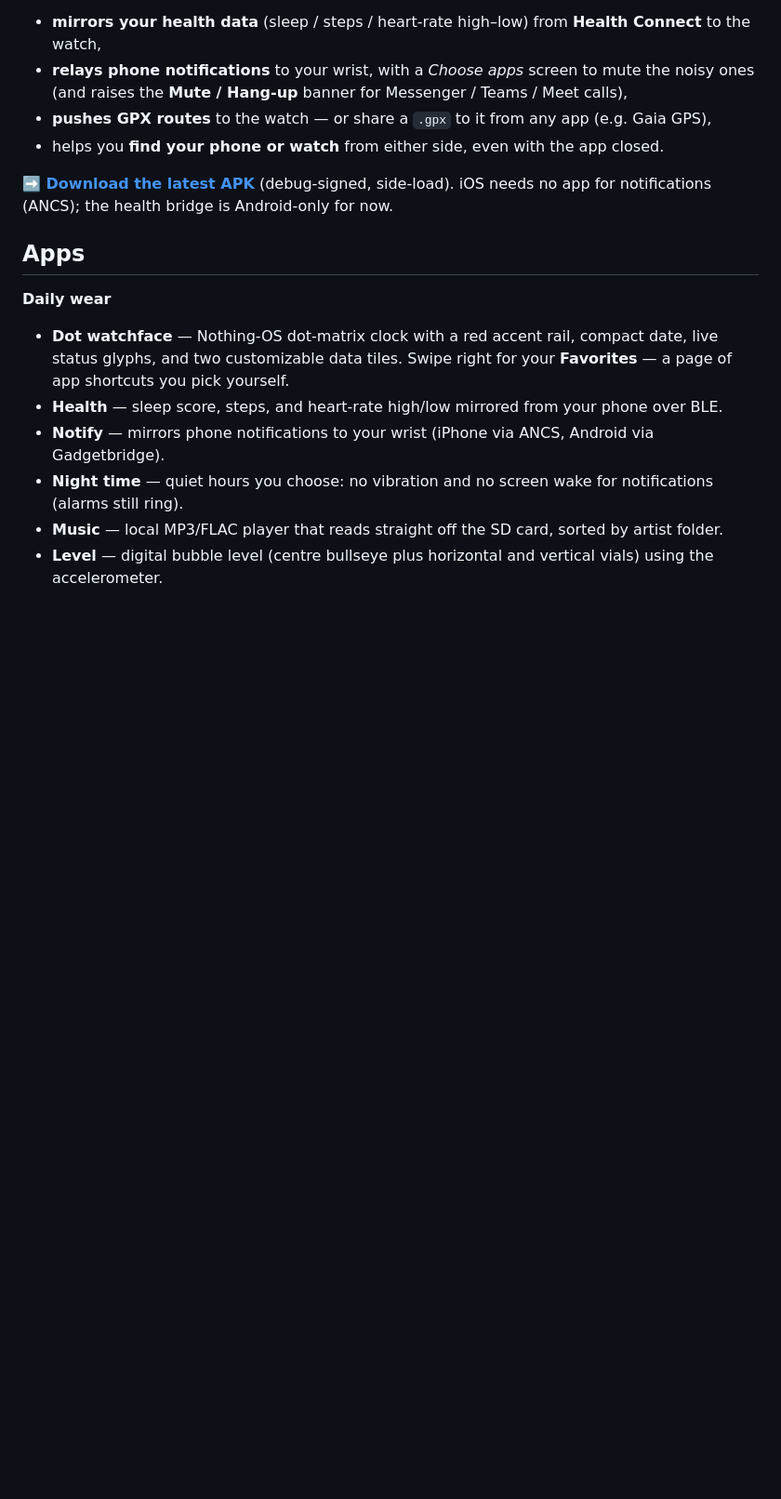
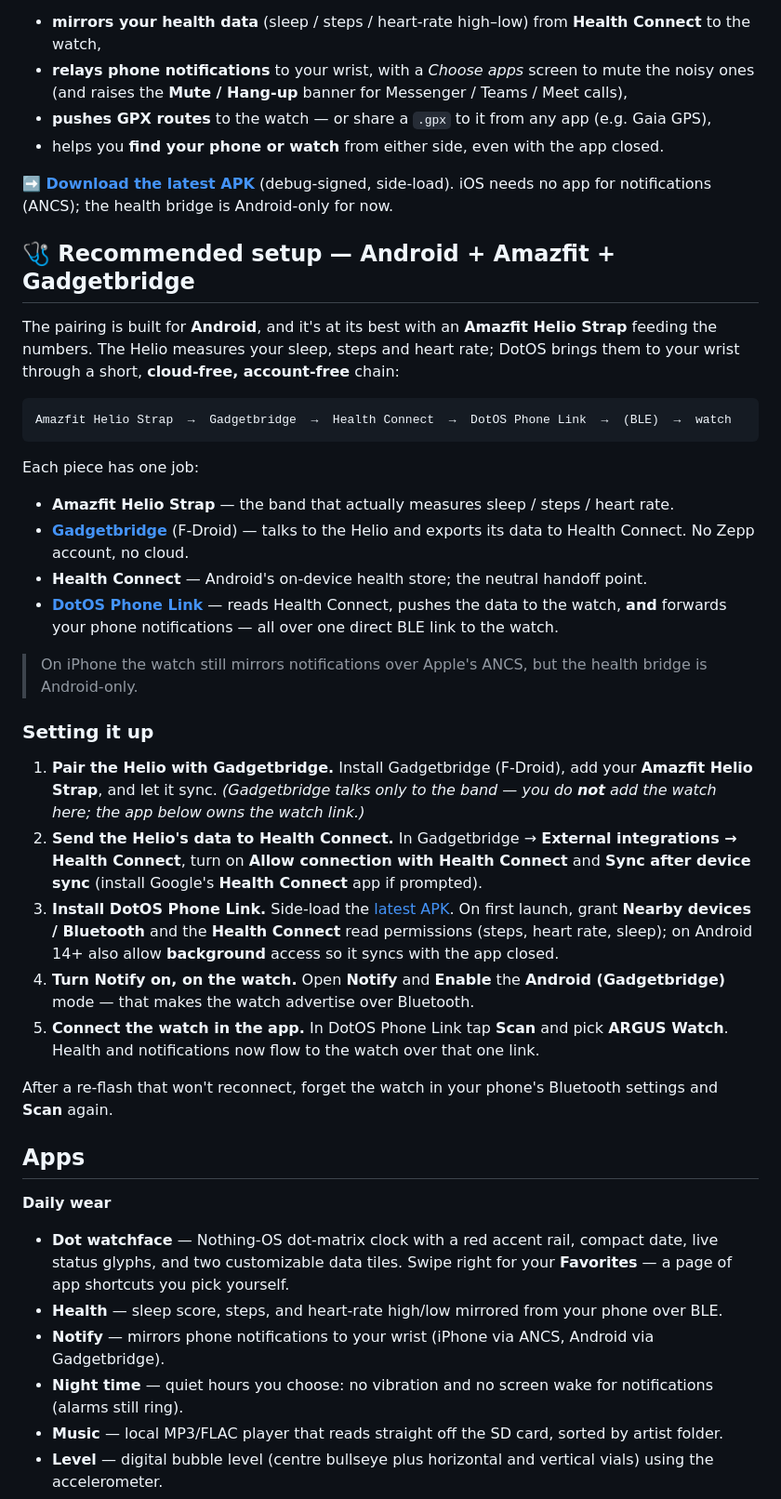
Before and after one commit to Holrigue/DotOS-T-Watch-Ultra-Firmware, a Markdown page: README.md, the part around the change. Shown at 93% size. Rendered like a GitHub page; blank space fills up the shorter version.

Commit message:
Homepage: add the recommended Android + Amazfit Helio + Gadgetbridge setup
A new section explains that the pairing is built for Android and is at its best
with an Amazfit Helio Strap, and documents the cloud-free data chain
(Helio -> Gadgetbridge -> Health Connect -> DotOS Phone Link -> BLE -> watch)
plus a 5-step setup. Gadgetbridge owns only the band; the app owns the watch
link and also forwards notifications.

Co-Authored-By: Claude Opus 4.8 <noreply@anthropic.com>
Claude-Session: https://claude.ai/code/session_016i9nF4BJBjbYwf7ggZ9bt7

````diff
--- a/README.md
+++ b/README.md
@@ -51,6 +51,36 @@ The watch is better with its phone app. **[DotOS Phone Link](https://github.com/
 - helps you **find your phone or watch** from either side, even with the app closed.
 
 **➡️ [Download the latest APK](https://github.com/Holrigue/DotOS-Phone-Link-APK/releases/latest)** (debug-signed, side-load). iOS needs no app for notifications (ANCS); the health bridge is Android-only for now.
+
+## 🩺 Recommended setup — Android + Amazfit + Gadgetbridge
+
+The pairing is built for **Android**, and it's at its best with an **Amazfit Helio
+Strap** feeding the numbers. The Helio measures your sleep, steps and heart rate;
+DotOS brings them to your wrist through a short, **cloud-free, account-free** chain:
+
+```
+Amazfit Helio Strap  →  Gadgetbridge  →  Health Connect  →  DotOS Phone Link  →  (BLE)  →  watch
+```
+
+Each piece has one job:
+
+- **Amazfit Helio Strap** — the band that actually measures sleep / steps / heart rate.
+- **[Gadgetbridge](https://gadgetbridge.org/)** (F-Droid) — talks to the Helio and exports its data to Health Connect. No Zepp account, no cloud.
+- **Health Connect** — Android's on-device health store; the neutral handoff point.
+- **[DotOS Phone Link](https://github.com/Holrigue/DotOS-Phone-Link-APK)** — reads Health Connect, pushes the data to the watch, **and** forwards your phone notifications — all over one direct BLE link to the watch.
+
+> On iPhone the watch still mirrors notifications over Apple's ANCS, but the
+> health bridge is Android-only.
+
+### Setting it up
+
+1. **Pair the Helio with Gadgetbridge.** Install Gadgetbridge (F-Droid), add your **Amazfit Helio Strap**, and let it sync. *(Gadgetbridge talks only to the band — you do **not** add the watch here; the app below owns the watch link.)*
+2. **Send the Helio's data to Health Connect.** In Gadgetbridge → **External integrations → Health Connect**, turn on **Allow connection with Health Connect** and **Sync after device sync** (install Google's **Health Connect** app if prompted).
+3. **Install DotOS Phone Link.** Side-load the [latest APK](https://github.com/Holrigue/DotOS-Phone-Link-APK/releases/latest). On first launch, grant **Nearby devices / Bluetooth** and the **Health Connect** read permissions (steps, heart rate, sleep); on Android 14+ also allow **background** access so it syncs with the app closed.
+4. **Turn Notify on, on the watch.** Open **Notify** and **Enable** the **Android (Gadgetbridge)** mode — that makes the watch advertise over Bluetooth.
+5. **Connect the watch in the app.** In DotOS Phone Link tap **Scan** and pick **ARGUS Watch**. Health and notifications now flow to the watch over that one link.
+
+After a re-flash that won't reconnect, forget the watch in your phone's Bluetooth settings and **Scan** again.
 
 ## Apps
 
````
